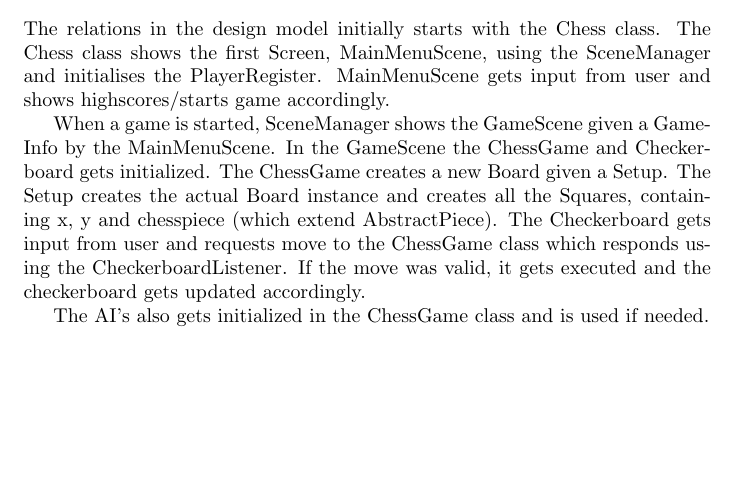
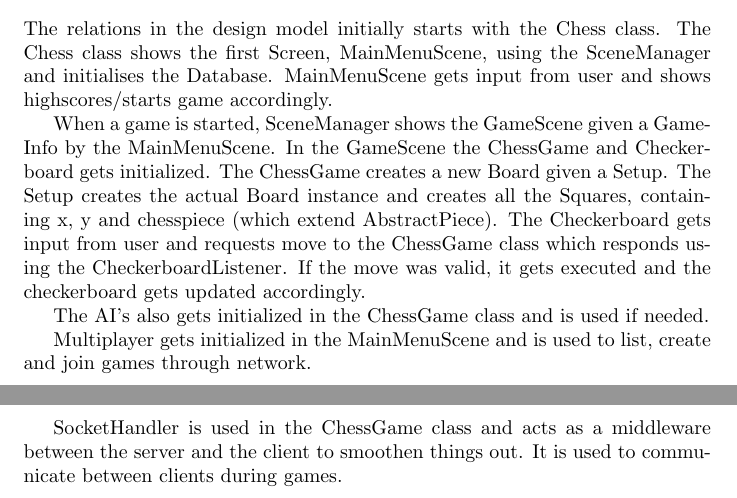
Before and after one commit to EirinS/inf112-team-nasa, a LaTeX document (docs/oblig3/Design Descriptions.tex): part of page 5 of 5 before the commit and two parts of pages 5 and 6 of 6 after it, the two joined at a grey line, cut so that both start at the same text, the shorter picture padded with empty space. Compiled offline with pdfLaTeX.

Commit message:
Minor addition to relationships

```diff
--- a/docs/oblig3/Design Descriptions.tex
+++ b/docs/oblig3/Design Descriptions.tex
@@ -127,10 +127,14 @@ Interface used by the Multiplayer class. Specifices all the methods needed for l
 Interface used by the SocketHandler class. Specifices all the methods needed for websocket joining, emitting data, disconnections and such.
 
 \section*{Relationships}
-The relations in the design model initially starts with the Chess class. The Chess class shows the first Screen, MainMenuScene, using the SceneManager and initialises the PlayerRegister. MainMenuScene gets input from user and shows highscores/starts game accordingly.
+The relations in the design model initially starts with the Chess class. The Chess class shows the first Screen, MainMenuScene, using the SceneManager and initialises the Database. MainMenuScene gets input from user and shows highscores/starts game accordingly.
 
 When a game is started, SceneManager shows the GameScene given a GameInfo by the MainMenuScene. In the GameScene the ChessGame and Checkerboard gets initialized. The ChessGame creates a new Board given a Setup. The Setup creates the actual Board instance and creates all the Squares, containing x, y and chesspiece (which extend AbstractPiece). The Checkerboard gets input from user and requests move to the ChessGame class which responds using the CheckerboardListener. If the move was valid, it gets executed and the checkerboard gets updated accordingly.
 
 The AI’s also gets initialized in the ChessGame class and is used if needed.
 
+Multiplayer gets initialized in the MainMenuScene and is used to list, create and join games through network.
+
+SocketHandler is used in the ChessGame class and acts as a middleware between the server and the client to smoothen things out. It is used to communicate between clients during games.
+
 \end{document}
```
Also changed, not shown: docs/oblig3/Design Descriptions.pdf.
